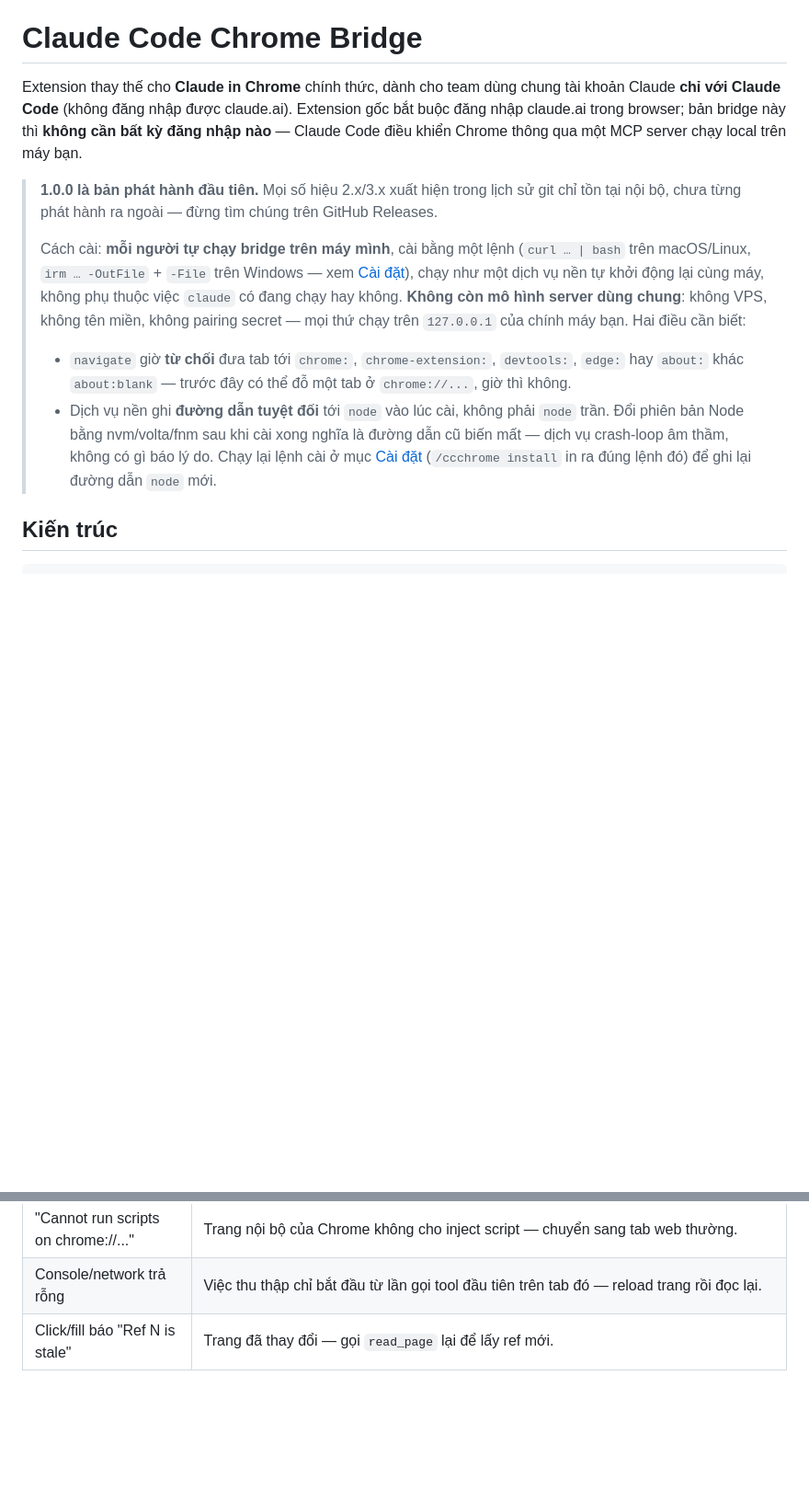
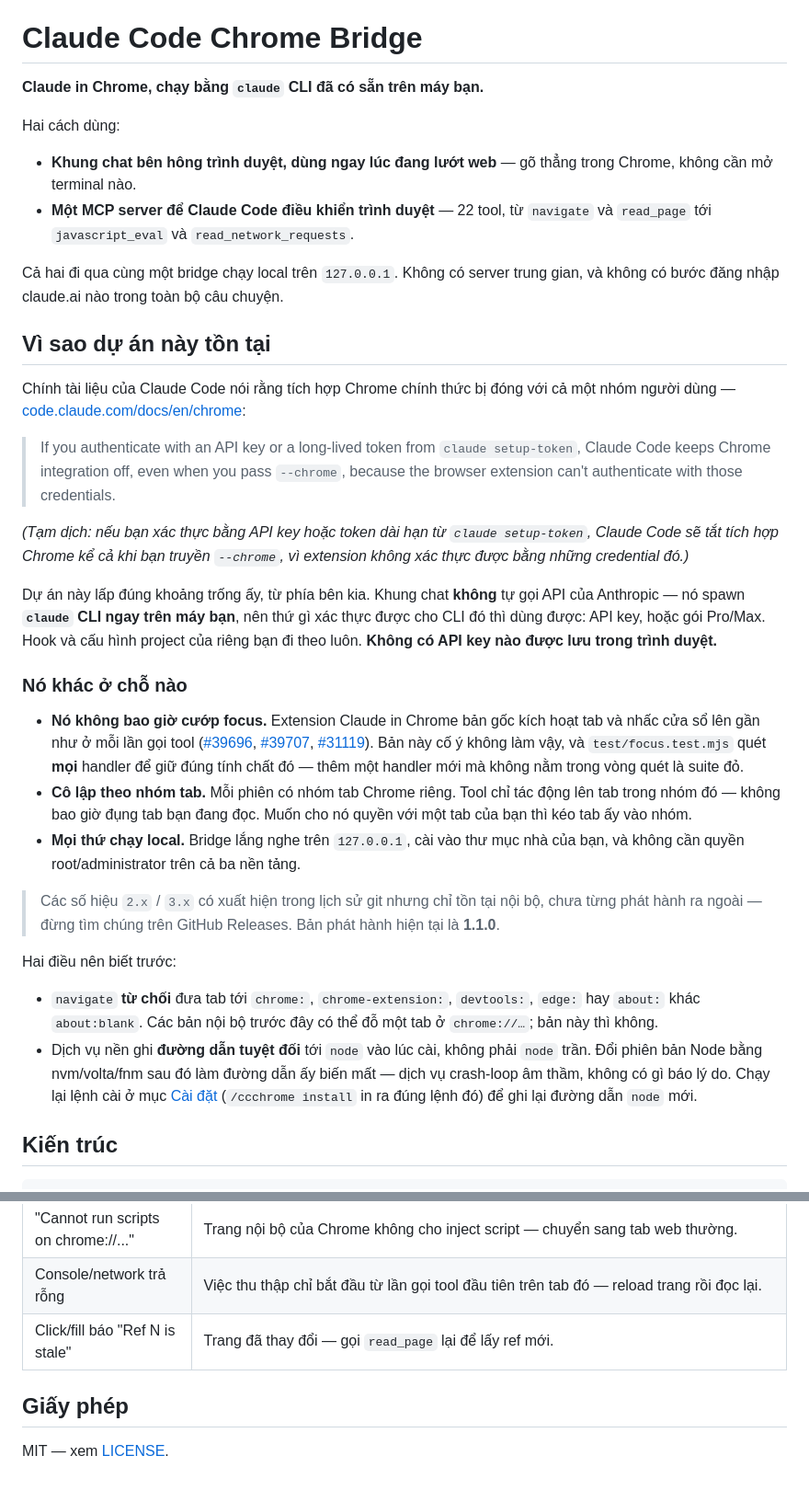
Before and after one commit to TranHuyQn/cc-chrome-extension, a Markdown page: README.vi.md, 2 parts joined by grey strips. Shown at 92% size. GitHub-like rendering; blank space fills up the shorter version.

Commit message:
docs: bring README.vi.md back in step with README.md
The English rewrite replaced the opening and added two sections; the Vietnamese
kept the old one, so the two front doors were telling different stories. CLAUDE.md
now says a change to one is not done until the other has it - and that convention
was written in the same commit that broke it.

README.vi.md now carries the same opening (what the thing is, the two ways to use
it), the 'why this exists' section with Claude Code's own documentation on Chrome
integration being kept off for API-key authentication, 'what is different about
it' (never takes focus, tab-group isolation, all local), and a licence section.
The Anthropic quote is left in English with a Vietnamese gloss, because a
translated quotation is no longer a quotation.

Also drops the stale claim that 1.0.0 is the first release, and the narrow
'for teams sharing one Claude account' framing the English had already replaced.

Both files now have 39 headings in the same hierarchy.

```diff
--- a/README.vi.md
+++ b/README.vi.md
@@ -2,26 +2,62 @@
 
 # Claude Code Chrome Bridge
 
-Extension thay thế cho **Claude in Chrome** chính thức, dành cho team dùng chung tài khoản Claude **chỉ với Claude Code** (không đăng nhập được claude.ai). Extension gốc bắt buộc đăng nhập claude.ai trong browser; bản bridge này thì **không cần bất kỳ đăng nhập nào** — Claude Code điều khiển Chrome thông qua một MCP server chạy local trên máy bạn.
+**Claude in Chrome, chạy bằng `claude` CLI đã có sẵn trên máy bạn.**
 
-> **1.0.0 là bản phát hành đầu tiên.** Mọi số hiệu 2.x/3.x xuất hiện trong
-> lịch sử git chỉ tồn tại nội bộ, chưa từng phát hành ra ngoài — đừng tìm
-> chúng trên GitHub Releases.
->
-> Cách cài: **mỗi người tự chạy bridge trên máy mình**, cài bằng một lệnh
-> (`curl … | bash` trên macOS/Linux, `irm … -OutFile` + `-File` trên Windows — xem
-> [Cài đặt](#cài-đặt)), chạy như một dịch vụ nền tự khởi động lại cùng máy,
-> không phụ thuộc việc `claude` có đang chạy hay không. **Không còn mô hình
-> server dùng chung**: không VPS, không tên miền, không pairing secret — mọi
-> thứ chạy trên `127.0.0.1` của chính máy bạn. Hai điều cần biết:
-> - `navigate` giờ **từ chối** đưa tab tới `chrome:`, `chrome-extension:`,
->   `devtools:`, `edge:` hay `about:` khác `about:blank` — trước đây có thể
->   đỗ một tab ở `chrome://...`, giờ thì không.
-> - Dịch vụ nền ghi **đường dẫn tuyệt đối** tới `node` vào lúc cài, không phải
->   `node` trần. Đổi phiên bản Node bằng nvm/volta/fnm sau khi cài xong nghĩa
->   là đường dẫn cũ biến mất — dịch vụ crash-loop âm thầm, không có gì báo lý
->   do. Chạy lại lệnh cài ở mục [Cài đặt](#cài-đặt) (`/ccchrome install` in ra
->   đúng lệnh đó) để ghi lại đường dẫn `node` mới.
+Hai cách dùng:
+
+- **Khung chat bên hông trình duyệt, dùng ngay lúc đang lướt web** — gõ thẳng trong Chrome,
+  không cần mở terminal nào.
+- **Một MCP server để Claude Code điều khiển trình duyệt** — 22 tool, từ `navigate` và
+  `read_page` tới `javascript_eval` và `read_network_requests`.
+
+Cả hai đi qua cùng một bridge chạy local trên `127.0.0.1`. Không có server trung gian, và
+không có bước đăng nhập claude.ai nào trong toàn bộ câu chuyện.
+
+## Vì sao dự án này tồn tại
+
+Chính tài liệu của Claude Code nói rằng tích hợp Chrome chính thức bị đóng với cả một nhóm
+người dùng — [code.claude.com/docs/en/chrome](https://code.claude.com/docs/en/chrome):
+
+> If you authenticate with an API key or a long-lived token from `claude setup-token`, Claude Code
+> keeps Chrome integration off, even when you pass `--chrome`, because the browser extension can't
+> authenticate with those credentials.
+
+*(Tạm dịch: nếu bạn xác thực bằng API key hoặc token dài hạn từ `claude setup-token`, Claude Code
+sẽ tắt tích hợp Chrome kể cả khi bạn truyền `--chrome`, vì extension không xác thực được bằng
+những credential đó.)*
+
+Dự án này lấp đúng khoảng trống ấy, từ phía bên kia. Khung chat **không** tự gọi API của
+Anthropic — nó spawn **`claude` CLI ngay trên máy bạn**, nên thứ gì xác thực được cho CLI đó thì
+dùng được: API key, hoặc gói Pro/Max. Hook và cấu hình project của riêng bạn đi theo luôn.
+**Không có API key nào được lưu trong trình duyệt.**
+
+### Nó khác ở chỗ nào
+
+- **Nó không bao giờ cướp focus.** Extension Claude in Chrome bản gốc kích hoạt tab và nhấc cửa
+  sổ lên gần như ở mỗi lần gọi tool ([#39696](https://github.com/anthropics/claude-code/issues/39696),
+  [#39707](https://github.com/anthropics/claude-code/issues/39707),
+  [#31119](https://github.com/anthropics/claude-code/issues/31119)). Bản này cố ý không làm vậy,
+  và `test/focus.test.mjs` quét **mọi** handler để giữ đúng tính chất đó — thêm một handler mới mà
+  không nằm trong vòng quét là suite đỏ.
+- **Cô lập theo nhóm tab.** Mỗi phiên có nhóm tab Chrome riêng. Tool chỉ tác động lên tab trong
+  nhóm đó — không bao giờ đụng tab bạn đang đọc. Muốn cho nó quyền với một tab của bạn thì kéo
+  tab ấy vào nhóm.
+- **Mọi thứ chạy local.** Bridge lắng nghe trên `127.0.0.1`, cài vào thư mục nhà của bạn, và
+  không cần quyền root/administrator trên cả ba nền tảng.
+
+> Các số hiệu `2.x` / `3.x` có xuất hiện trong lịch sử git nhưng chỉ tồn tại nội bộ, chưa từng
+> phát hành ra ngoài — đừng tìm chúng trên GitHub Releases. Bản phát hành hiện tại là **1.1.0**.
+
+Hai điều nên biết trước:
+
+- `navigate` **từ chối** đưa tab tới `chrome:`, `chrome-extension:`, `devtools:`, `edge:` hay
+  `about:` khác `about:blank`. Các bản nội bộ trước đây có thể đỗ một tab ở `chrome://…`; bản này
+  thì không.
+- Dịch vụ nền ghi **đường dẫn tuyệt đối** tới `node` vào lúc cài, không phải `node` trần. Đổi
+  phiên bản Node bằng nvm/volta/fnm sau đó làm đường dẫn ấy biến mất — dịch vụ crash-loop âm thầm,
+  không có gì báo lý do. Chạy lại lệnh cài ở mục [Cài đặt](#cài-đặt) (`/ccchrome install` in ra
+  đúng lệnh đó) để ghi lại đường dẫn `node` mới.
 
 ## Kiến trúc
 
@@ -602,3 +638,7 @@ chưa đóng gói trên macOS ≥ 137.
 | "Cannot run scripts on chrome://..." | Trang nội bộ của Chrome không cho inject script — chuyển sang tab web thường. |
 | Console/network trả rỗng | Việc thu thập chỉ bắt đầu từ lần gọi tool đầu tiên trên tab đó — reload trang rồi đọc lại. |
 | Click/fill báo "Ref N is stale" | Trang đã thay đổi — gọi `read_page` lại để lấy ref mới. |
+
+## Giấy phép
+
+MIT — xem [LICENSE](LICENSE).
```
